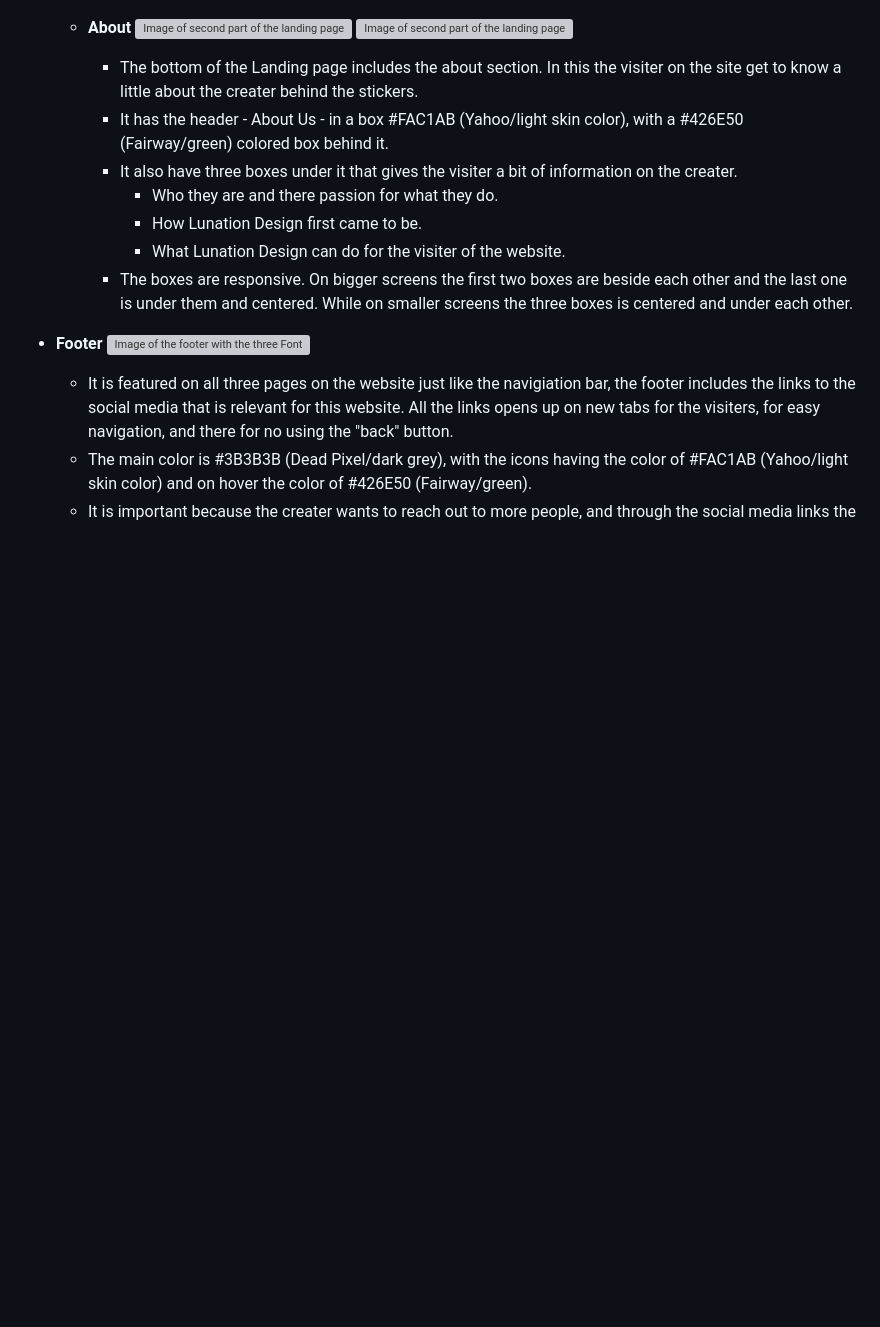
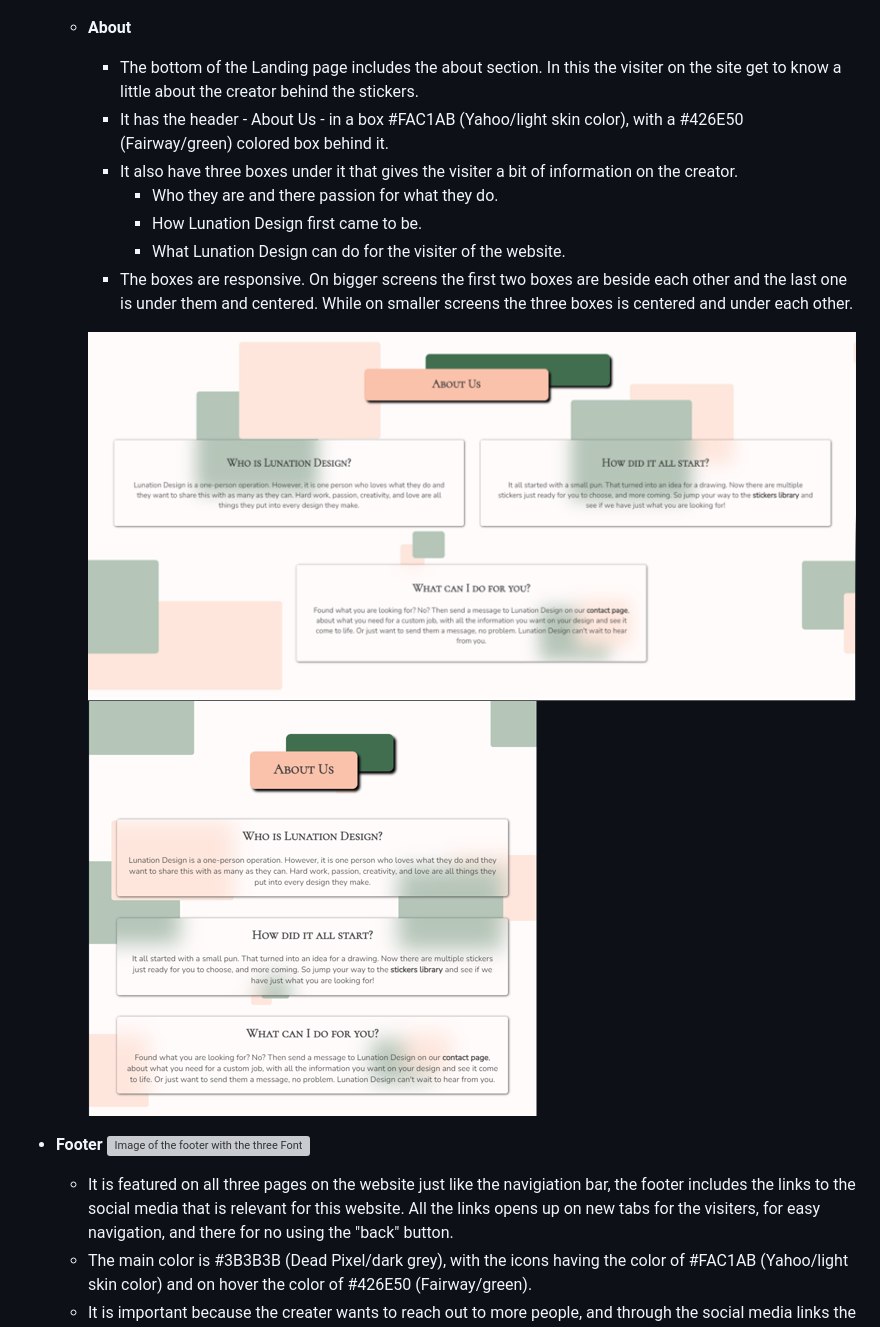
Before and after one commit to MiaRasmussen05/LunationDesign, a Markdown page: README.md, the part around the change. Drawn GitHub-style; pictures changed too: READMEimages/BottomOfHomePage.png (added), READMEimages/BottomOfHomePageSmallerScreens.PNG (added); blank space fills up the shorter version; grey boxes are pictures that could not be loaded.

Commit message:
Add new bottom of home page images and redo the about section

```diff
--- a/README.md
+++ b/README.md
@@ -49,15 +49,16 @@ Lunation Design is a full on responsive website that wants to spread the word of
      ![Top of the home page](./READMEimages/TopOfHomePage.png)
 
    - __About__
-   ![Image of second part of the landing page - the about section - for the bigger screen sizes](./READMEimages/Second_half_of_Landing_page_biggerScreen.PNG)
-   ![Image of second part of the landing page - the about section - for the smaller screen sizes](./READMEimages/Second_half_of_Landing_page_smallerScreen.PNG)
-      - The bottom of the Landing page includes the about section. In this the visiter on the site get to know a little about the creater behind the stickers.
-      - It has the header - About Us - in a box #FAC1AB (Yahoo/light skin color), with a #426E50 (Fairway/green) colored box behind it.
-      - It also have three boxes under it that gives the visiter a bit of information on the creater.
-         - Who they are and there passion for what they do.
-         - How Lunation Design first came to be.
-         - What Lunation Design can do for the visiter of the website.
-      - The boxes are responsive. On bigger screens the first two boxes are beside each other and the last one is under them and centered. While on smaller screens the three boxes is centered and under each other.
+     - The bottom of the Landing page includes the about section. In this the visiter on the site get to know a little about the creator behind the stickers.
+     - It has the header - About Us - in a box #FAC1AB (Yahoo/light skin color), with a #426E50 (Fairway/green) colored box behind it.
+     - It also have three boxes under it that gives the visiter a bit of information on the creator.
+        - Who they are and there passion for what they do.
+        - How Lunation Design first came to be.
+        - What Lunation Design can do for the visiter of the website.
+     - The boxes are responsive. On bigger screens the first two boxes are beside each other and the last one is under them and centered. While on smaller screens the three boxes is centered and under each other.
+
+      ![Bottom of the home page - the about section](./READMEimages/BottomOfHomePage.png)
+      ![Bottom of the home page - the about section on smaller screens](./READMEimages/BottomOfHomePageSmallerScreens.PNG)
 
 - __Footer__
 ![Image of the footer with the three Font Awesome icons for the social links](./READMEimages/Footer.PNG)
```
